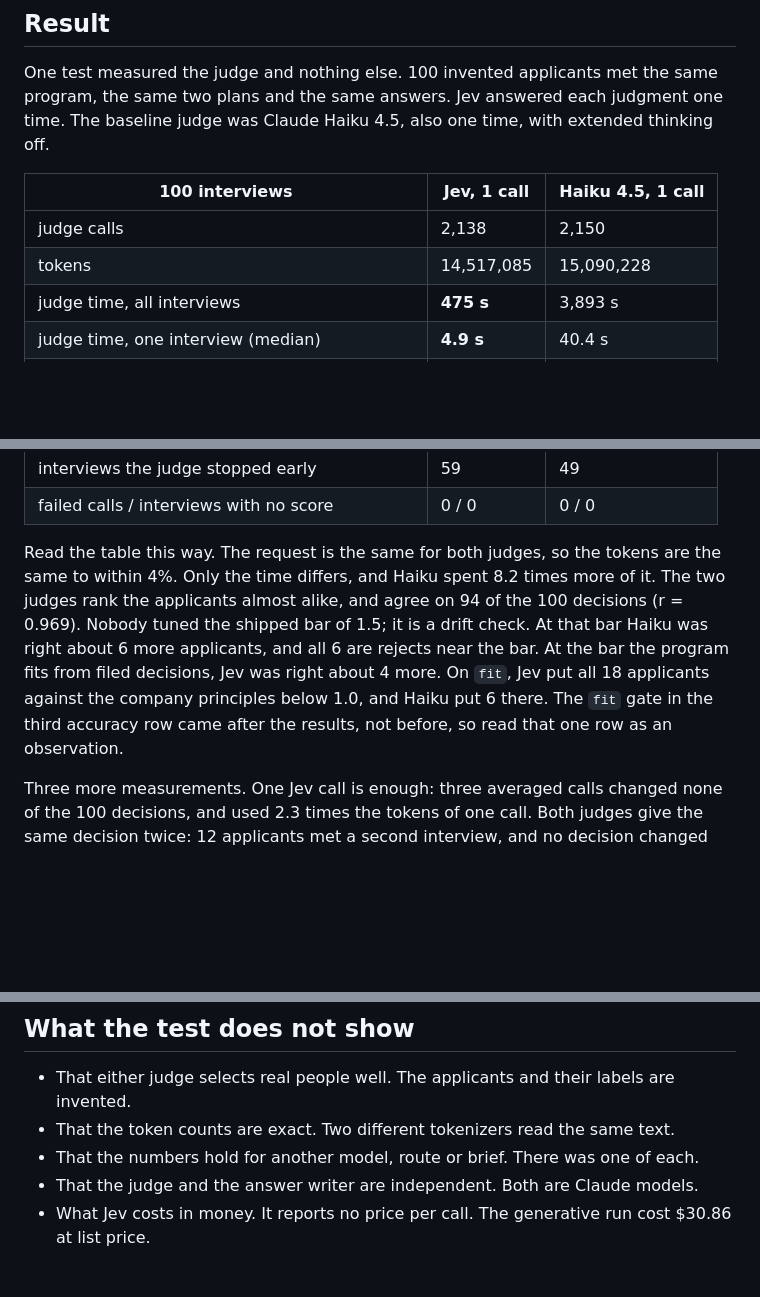
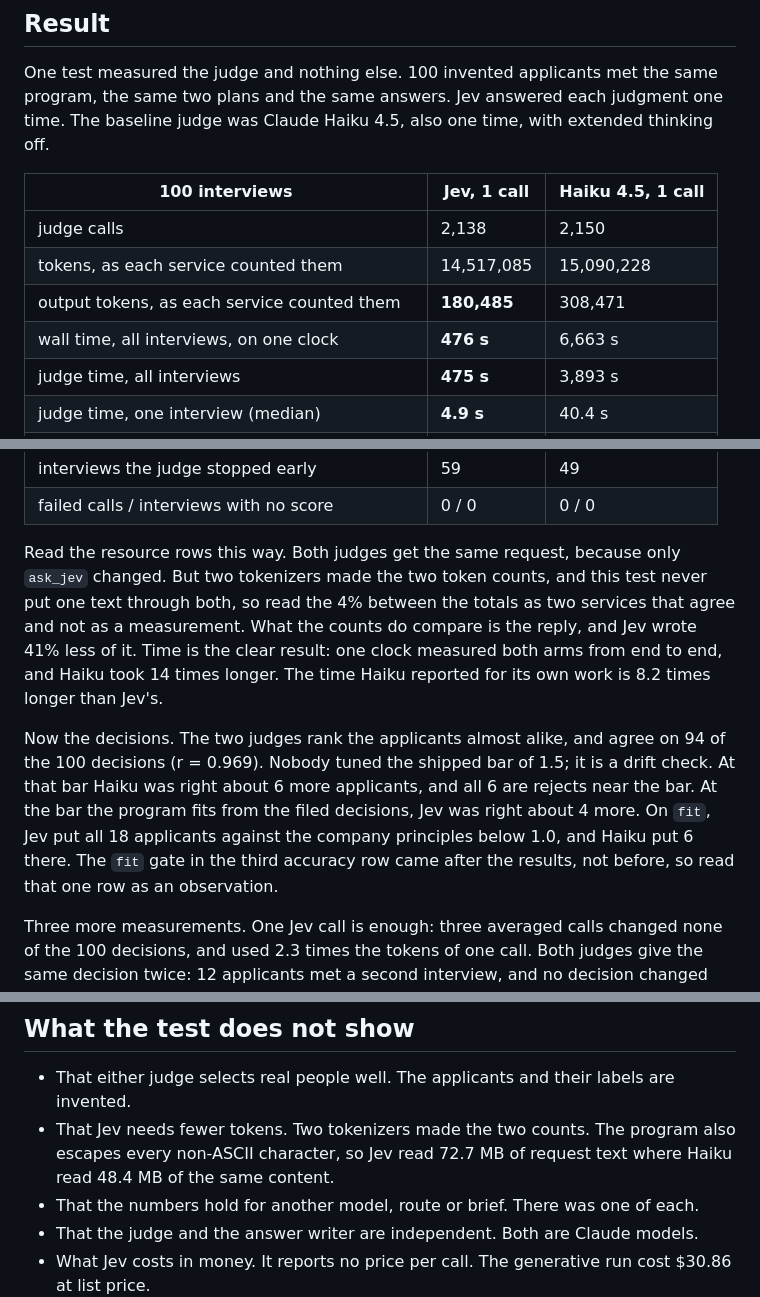
Before and after one commit to jihnma/lab-jev-interview, a Markdown page: README.md, 3 parts joined by grey strips. Rendered like a GitHub page; blank space fills up the shorter version.

Commit message:
Stop claiming the two judges used the same tokens
They may have. The test cannot say so, and the README said so anyway.

Both judges do get the same request: only `ask_jev` changed, and both arms wrap
the same call site with the same `(state, questions)`. But the program escapes
non-ASCII on the way out and the baseline harness does not, so Jev read 72.7 MB
where Haiku read 48.4 MB of that same content — and the two services still
reported totals 3.8% apart, each counted by its own tokenizer. On one Japanese
interview the wire text differed by 65% and the reported input tokens by 0.08%.
Either Jev counts the parsed content, or its tokenizer is coarser and the two
effects cancel; this data cannot tell which, and one call to each service would.

So the resource claim now stands on what is comparable. The reply: Jev wrote 41%
less. The time: one clock over both arms end to end, and Haiku took 14 times
longer. The token row stays, labelled as each service's own count, with the byte
gap named in what the test does not show.

Co-Authored-By: Claude Opus 5 (1M context) <noreply@anthropic.com>

```diff
--- a/README.md
+++ b/README.md
@@ -16,7 +16,9 @@ Claude Haiku 4.5, also one time, with extended thinking off.
 | 100 interviews | Jev, 1 call | Haiku 4.5, 1 call |
 |---|---|---|
 | judge calls | 2,138 | 2,150 |
-| tokens | 14,517,085 | 15,090,228 |
+| tokens, as each service counted them | 14,517,085 | 15,090,228 |
+| output tokens, as each service counted them | **180,485** | 308,471 |
+| wall time, all interviews, on one clock | **476 s** | 6,663 s |
 | judge time, all interviews | **475 s** | 3,893 s |
 | judge time, one interview (median) | **4.9 s** | 40.4 s |
 | judge time, one turn (mean) | **0.22 s** | 2.03 s |
@@ -28,14 +30,19 @@ Claude Haiku 4.5, also one time, with extended thinking off.
 | interviews the judge stopped early | 59 | 49 |
 | failed calls / interviews with no score | 0 / 0 | 0 / 0 |
 
-Read the table this way. The request is the same for both judges, so the tokens are the same to
-within 4%. Only the time differs, and Haiku spent 8.2 times more of it. The two judges rank the
-applicants almost alike, and agree on 94 of the 100 decisions (r = 0.969). Nobody tuned the
-shipped bar of 1.5; it is a drift check. At that bar Haiku was right about 6 more applicants, and
-all 6 are rejects near the bar. At the bar the program fits from filed decisions, Jev was right
-about 4 more. On `fit`, Jev put all 18 applicants against the company principles below 1.0, and
-Haiku put 6 there. The `fit` gate in the third accuracy row came after the results, not before,
-so read that one row as an observation.
+Read the resource rows this way. Both judges get the same request, because only `ask_jev`
+changed. But two tokenizers made the two token counts, and this test never put one text through
+both, so read the 4% between the totals as two services that agree and not as a measurement. What
+the counts do compare is the reply, and Jev wrote 41% less of it. Time is the clear result: one
+clock measured both arms from end to end, and Haiku took 14 times longer. The time Haiku reported
+for its own work is 8.2 times longer than Jev's.
+
+Now the decisions. The two judges rank the applicants almost alike, and agree on 94 of the 100
+decisions (r = 0.969). Nobody tuned the shipped bar of 1.5; it is a drift check. At that bar Haiku
+was right about 6 more applicants, and all 6 are rejects near the bar. At the bar the program fits
+from the filed decisions, Jev was right about 4 more. On `fit`, Jev put all 18 applicants against
+the company principles below 1.0, and Haiku put 6 there. The `fit` gate in the third accuracy row
+came after the results, not before, so read that one row as an observation.
 
 Three more measurements. One Jev call is enough: three averaged calls changed none of the 100
 decisions, and used 2.3 times the tokens of one call. Both judges give the same decision twice: 12
@@ -56,7 +63,9 @@ Extended thinking makes the generative judge slower, not equal: with it on, thre
 ## What the test does not show
 
 - That either judge selects real people well. The applicants and their labels are invented.
-- That the token counts are exact. Two different tokenizers read the same text.
+- That Jev needs fewer tokens. Two tokenizers made the two counts. The program also escapes
+  every non-ASCII character, so Jev read 72.7 MB of request text where Haiku read 48.4 MB of
+  the same content.
 - That the numbers hold for another model, route or brief. There was one of each.
 - That the judge and the answer writer are independent. Both are Claude models.
 - What Jev costs in money. It reports no price per call. The generative run cost $30.86 at list price.
```
